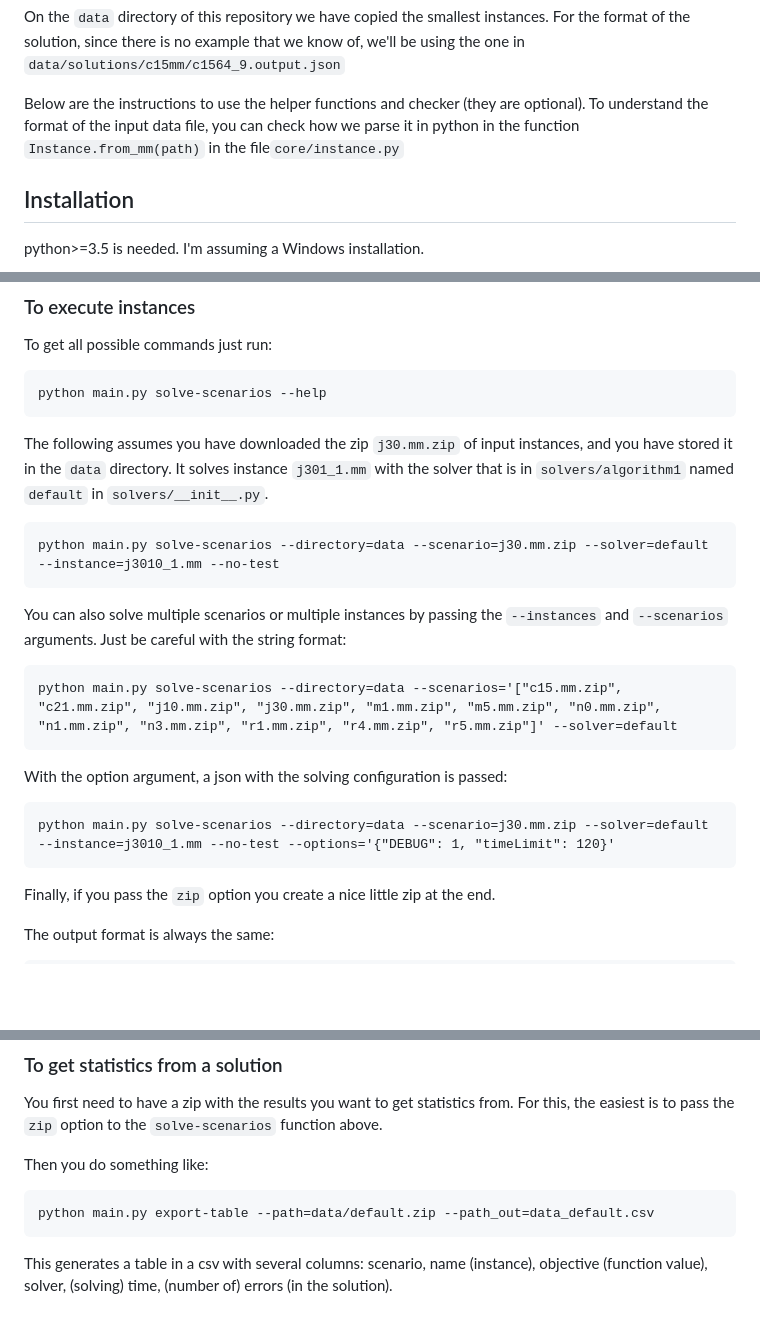
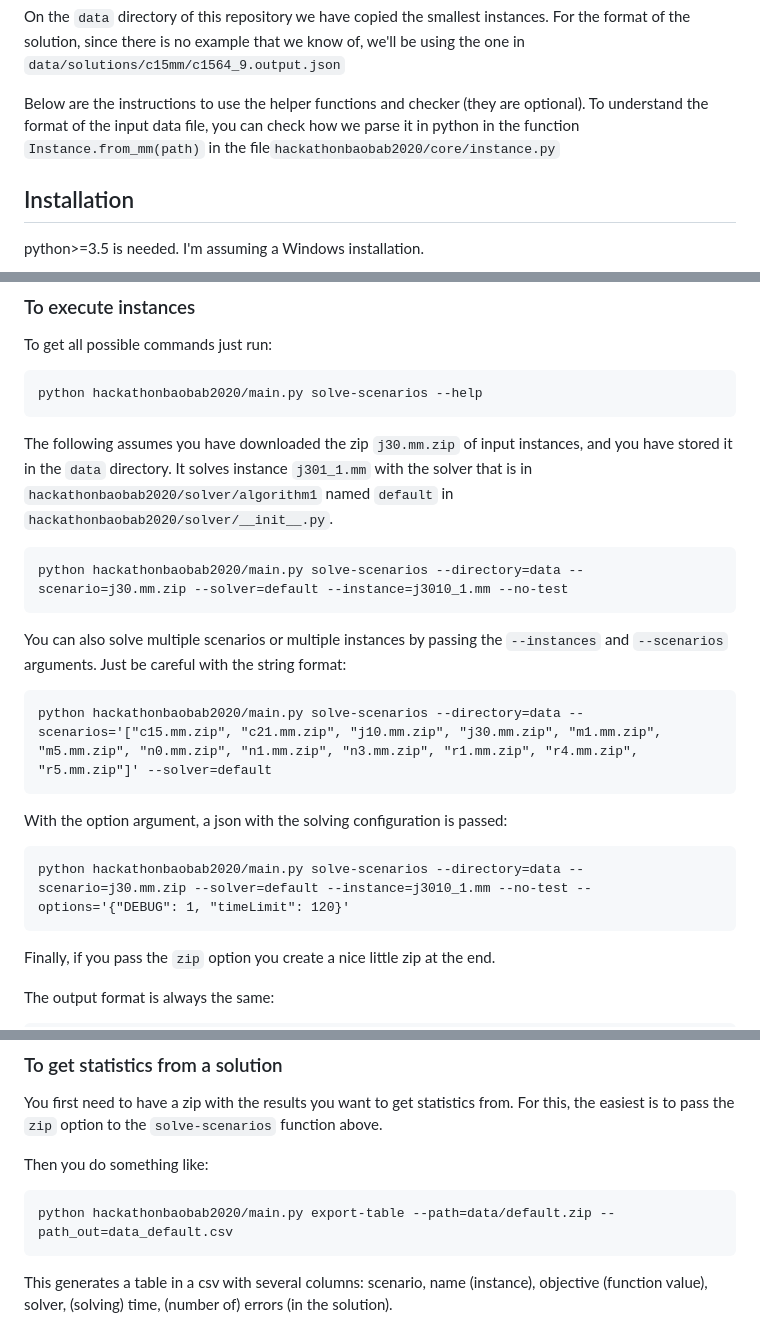
Before and after one commit to baobabsoluciones/hackathonbaobab2020, a Markdown page: README.md, 3 parts joined by grey strips. Rendered like a GitHub page; blank space fills up the shorter version.

```diff
--- a/README.md
+++ b/README.md
@@ -12,7 +12,7 @@ On the `data` directory of this repository we have copied the smallest instances
 For the format of the solution, since there is no example that we know of, we'll be using the one in `data/solutions/c15mm/c1564_9.output.json`
 
 Below are the instructions to use the helper functions and checker (they are optional).
-To understand the format of the input data file, you can check how we parse it in python in the function `Instance.from_mm(path)` in the file`core/instance.py`
+To understand the format of the input data file, you can check how we parse it in python in the function `Instance.from_mm(path)` in the file`hackathonbaobab2020/core/instance.py`
 
 ## Installation
 
@@ -55,19 +55,19 @@ The command line app has three main ways to use it.
 
 To get all possible commands just run:
 
-    python main.py solve-scenarios --help
+    python hackathonbaobab2020/main.py solve-scenarios --help
 
-The following assumes you have downloaded the zip `j30.mm.zip` of input instances, and you have stored it in the `data` directory. It solves instance `j301_1.mm` with the solver that is in `solvers/algorithm1` named `default` in `solvers/__init__.py`.
+The following assumes you have downloaded the zip `j30.mm.zip` of input instances, and you have stored it in the `data` directory. It solves instance `j301_1.mm` with the solver that is in `hackathonbaobab2020/solver/algorithm1` named `default` in `hackathonbaobab2020/solver/__init__.py`.
 
-    python main.py solve-scenarios --directory=data --scenario=j30.mm.zip --solver=default --instance=j3010_1.mm --no-test
+    python hackathonbaobab2020/main.py solve-scenarios --directory=data --scenario=j30.mm.zip --solver=default --instance=j3010_1.mm --no-test
 
 You can also solve multiple scenarios or multiple instances by passing the `--instances` and `--scenarios` arguments. Just be careful with the string format:
 
-    python main.py solve-scenarios --directory=data --scenarios='["c15.mm.zip", "c21.mm.zip", "j10.mm.zip", "j30.mm.zip", "m1.mm.zip", "m5.mm.zip", "n0.mm.zip", "n1.mm.zip", "n3.mm.zip", "r1.mm.zip", "r4.mm.zip", "r5.mm.zip"]' --solver=default
+    python hackathonbaobab2020/main.py solve-scenarios --directory=data --scenarios='["c15.mm.zip", "c21.mm.zip", "j10.mm.zip", "j30.mm.zip", "m1.mm.zip", "m5.mm.zip", "n0.mm.zip", "n1.mm.zip", "n3.mm.zip", "r1.mm.zip", "r4.mm.zip", "r5.mm.zip"]' --solver=default
 
 With the option argument, a json with the solving configuration is passed:
 
-    python main.py solve-scenarios --directory=data --scenario=j30.mm.zip --solver=default --instance=j3010_1.mm --no-test --options='{"DEBUG": 1, "timeLimit": 120}'
+    python hackathonbaobab2020/main.py solve-scenarios --directory=data --scenario=j30.mm.zip --solver=default --instance=j3010_1.mm --no-test --options='{"DEBUG": 1, "timeLimit": 120}'
 
 Finally, if you pass the `zip` option you create a nice little zip at the end.
 
@@ -83,7 +83,7 @@ You first need to have a zip with the results you want to get statistics from. F
 
 Then you do something like:
 
-    python main.py export-table --path=data/default.zip --path_out=data_default.csv
+    python hackathonbaobab2020/main.py export-table --path=data/default.zip --path_out=data_default.csv
 
 This generates a table in a csv with several columns: scenario, name (instance), objective (function value), solver, (solving) time, (number of) errors (in the solution).
 
```
Also changed, not shown: other parts of README.md (+12 -5 lines), img/status.png (added), 1 other file.
